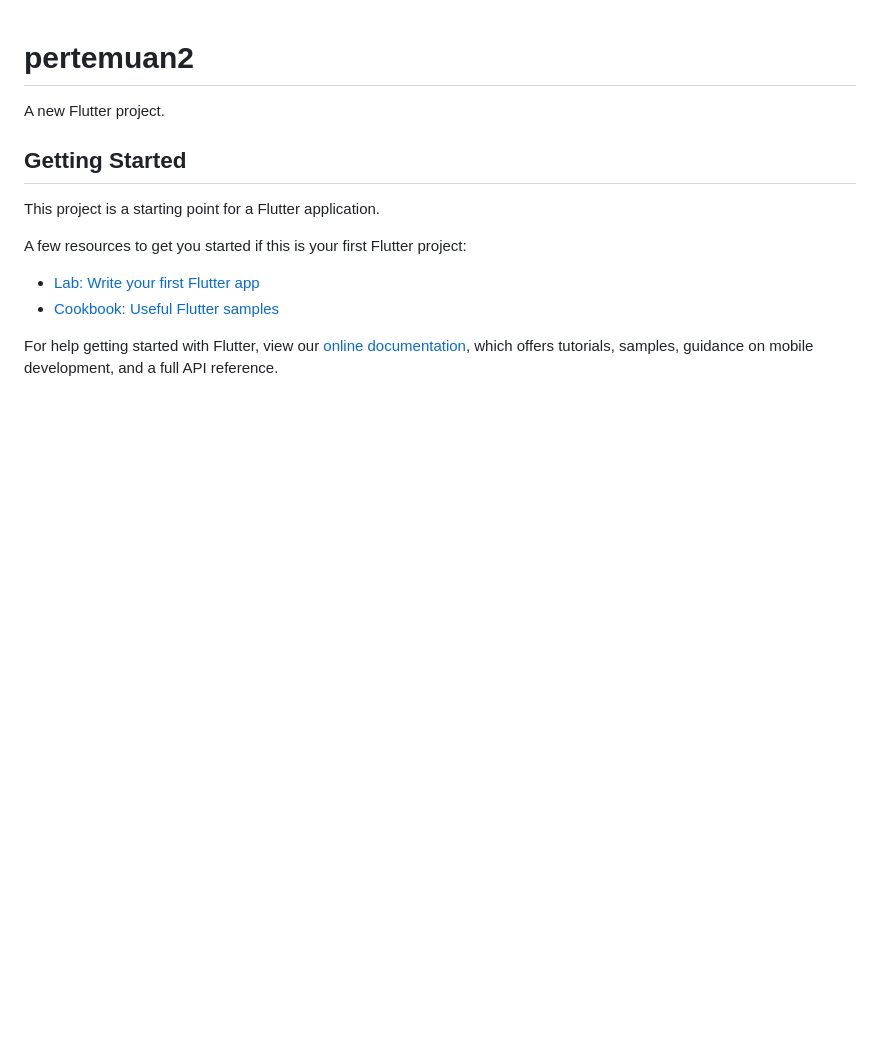
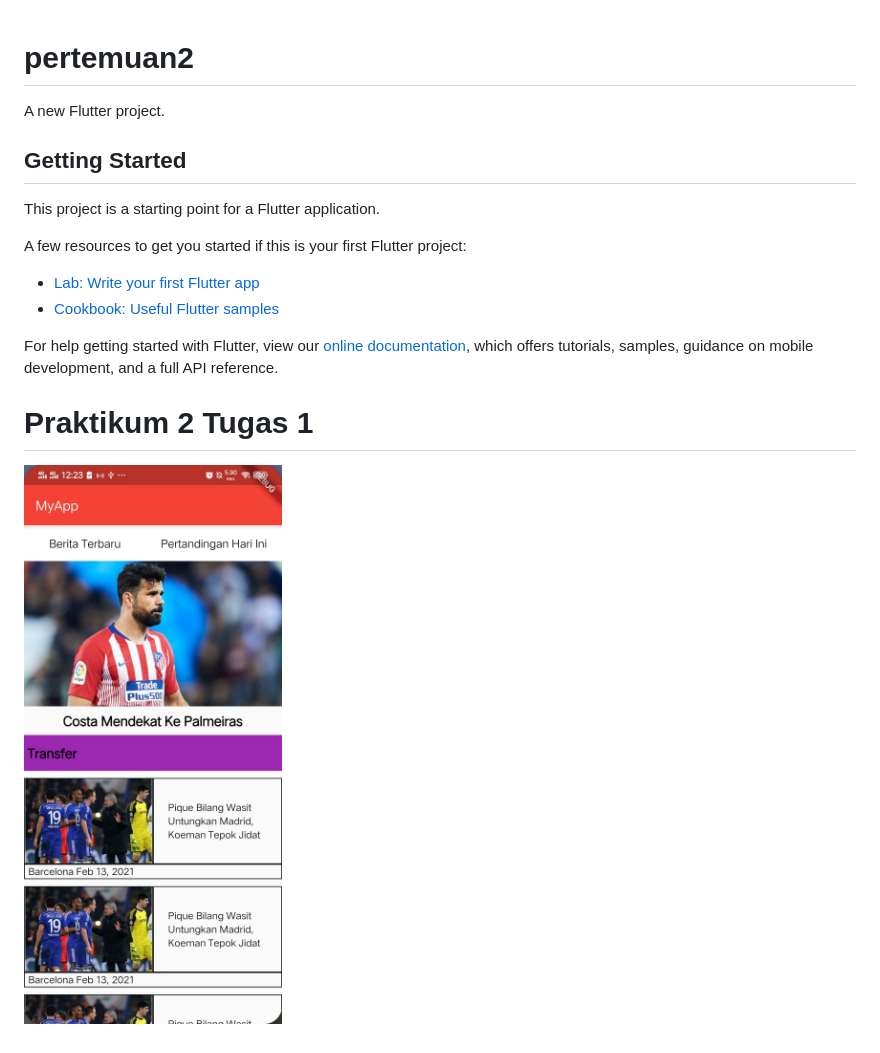
Before and after one commit to tsaniarisqi/polinema_mobile_flutter_pertemuan2, a Markdown page: README.md, the part around the change. Rendered like a GitHub page; pictures changed too: images/1.jpeg (added); blank space fills up the shorter version.

Commit message:
menambahkan screenshoot aplikasi

```diff
--- a/README.md
+++ b/README.md
@@ -14,3 +14,7 @@ A few resources to get you started if this is your first Flutter project:
 For help getting started with Flutter, view our
 [online documentation](https://flutter.dev/docs), which offers tutorials,
 samples, guidance on mobile development, and a full API reference.
+
+# Praktikum 2 Tugas 1
+
+![plot](./images/1.jpeg)
```
